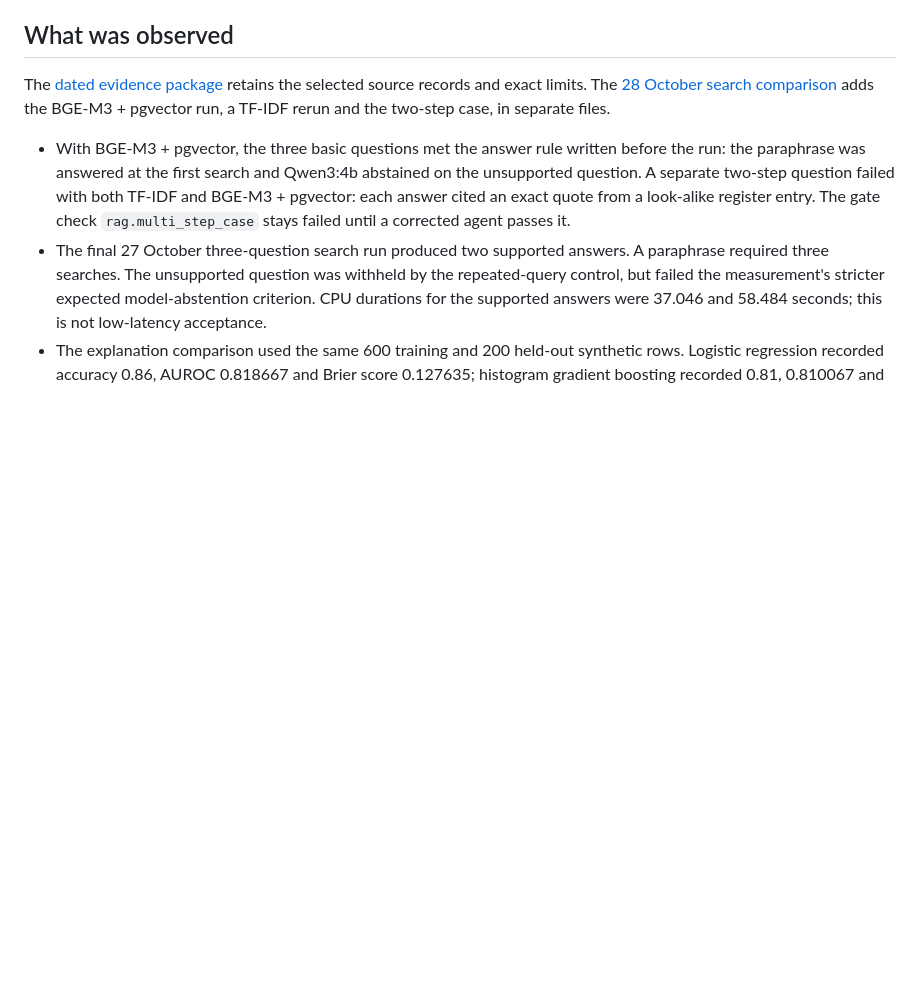
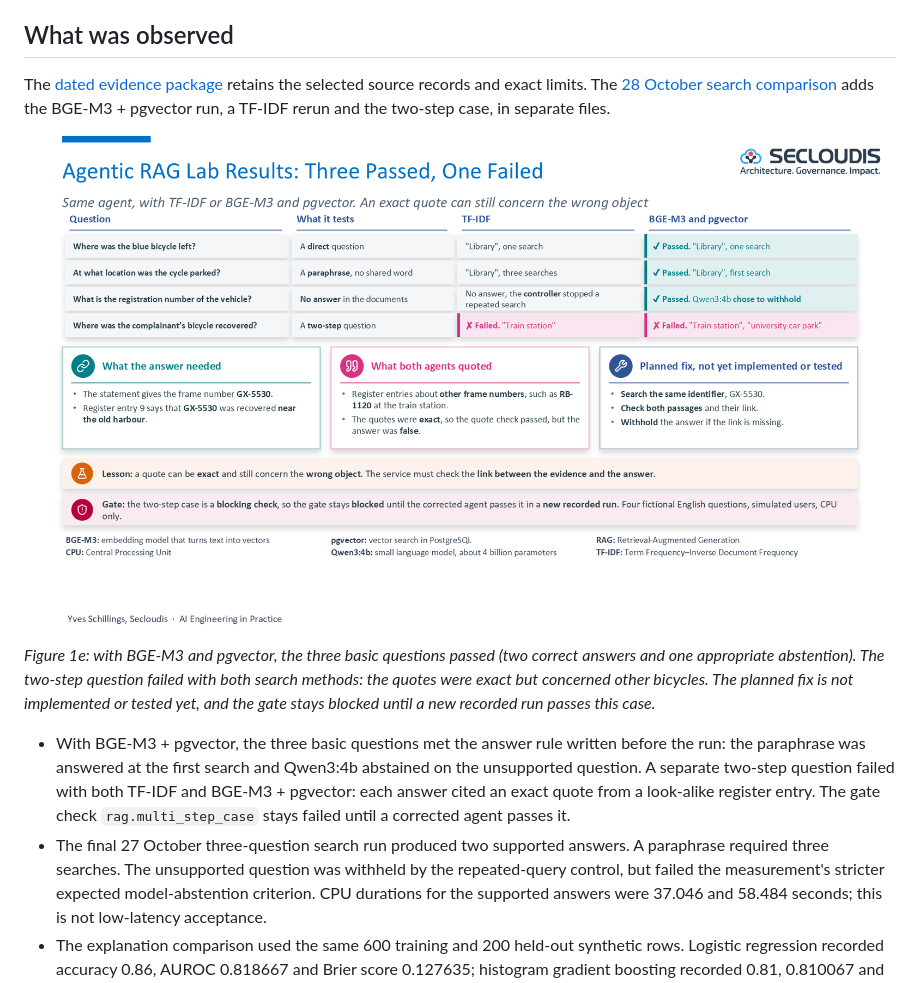
Before and after one commit to yves-schillings/multimodal-ai-lab, a Markdown page: docs/engineering/README.md, the part around one of its changes. Rendered like a GitHub page; pictures changed too: docs/images/engineering/figure-1e-lab-results.png (added); blank space fills up the shorter version.

```diff
--- a/docs/engineering/README.md
+++ b/docs/engineering/README.md
@@ -62,6 +57,10 @@ The optional portal is `/engineering`. Its routes include `GET /api/engineering/
 
 The [dated evidence package](../evidence/ai-engineering-20261027/README.md) retains the selected source records and exact limits. The [28 October search comparison](../evidence/agentic-retrieval-20261028/README.md) adds the BGE-M3 + pgvector run, a TF-IDF rerun and the two-step case, in separate files.
 
+![Figure 1e: the four test questions with TF-IDF and with BGE-M3 and pgvector, the failed two-step case, the planned fix and the gate](../images/engineering/figure-1e-lab-results.png)
+
+*Figure 1e: with BGE-M3 and pgvector, the three basic questions passed (two correct answers and one appropriate abstention). The two-step question failed with both search methods: the quotes were exact but concerned other bicycles. The planned fix is not implemented or tested yet, and the gate stays blocked until a new recorded run passes this case.*
+
 - With BGE-M3 + pgvector, the three basic questions met the answer rule written before the run: the paraphrase was answered at the first search and Qwen3:4b abstained on the unsupported question. A separate two-step question failed with both TF-IDF and BGE-M3 + pgvector: each answer cited an exact quote from a look-alike register entry. The gate check `rag.multi_step_case` stays failed until a corrected agent passes it.
 - The final 27 October three-question search run produced two supported answers. A paraphrase required three searches. The unsupported question was withheld by the repeated-query control, but failed the measurement's stricter expected model-abstention criterion. CPU durations for the supported answers were 37.046 and 58.484 seconds; this is not low-latency acceptance.
 - The explanation comparison used the same 600 training and 200 held-out synthetic rows. Logistic regression recorded accuracy 0.86, AUROC 0.818667 and Brier score 0.127635; histogram gradient boosting recorded 0.81, 0.810067 and 0.138165. This artificial label-generating rule is linear, so the comparison does not establish general model-family superiority.
```
Also changed, not shown: other parts of docs/engineering/README.md (+19 -12 lines), docs/images/engineering/figure-1d-lab-agent.png (added), docs/images/engineering/figure-2b-latency-levers.png (added), docs/images/engineering/figure-3c-explanation-methods.png (added), docs/images/engineering/figure-5-gate-and-project.png (added).
